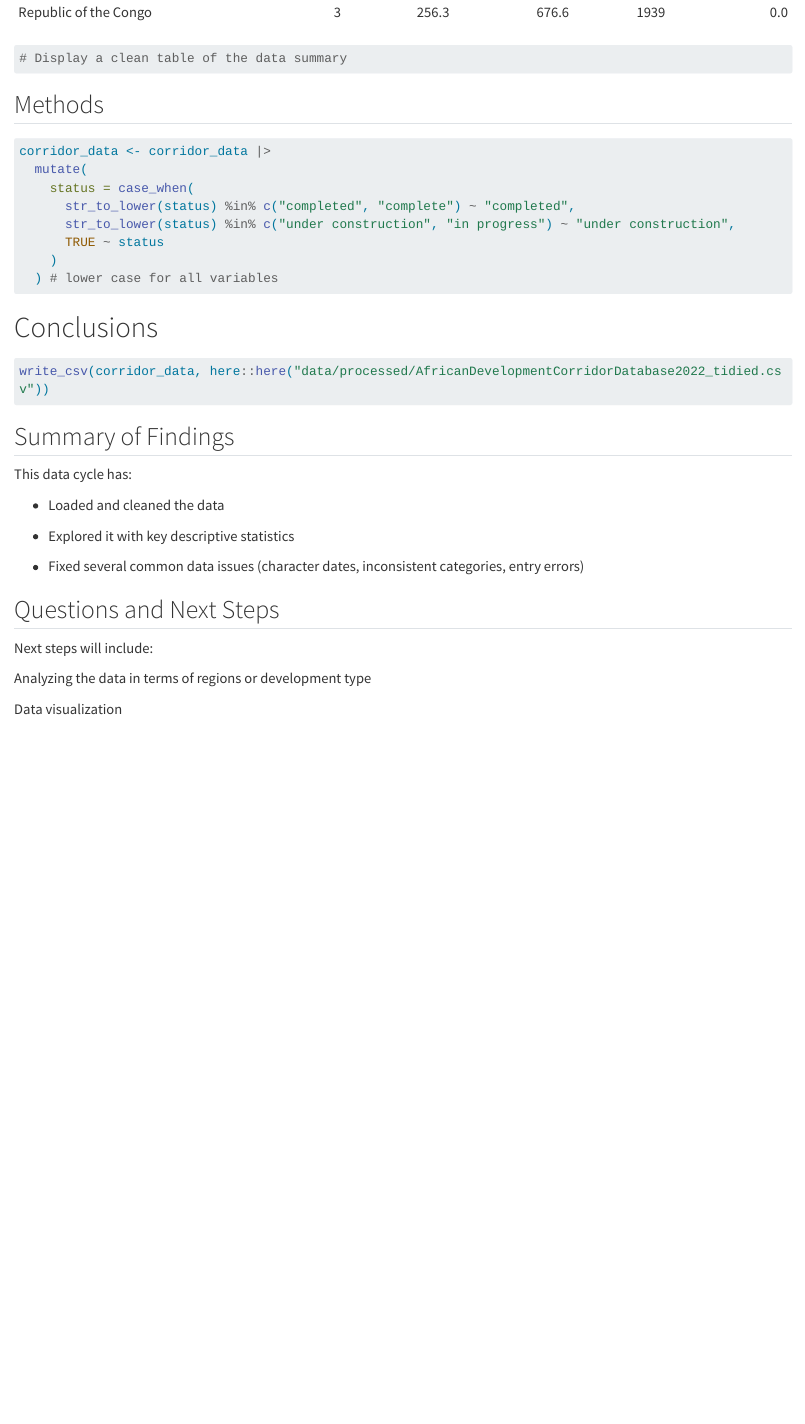
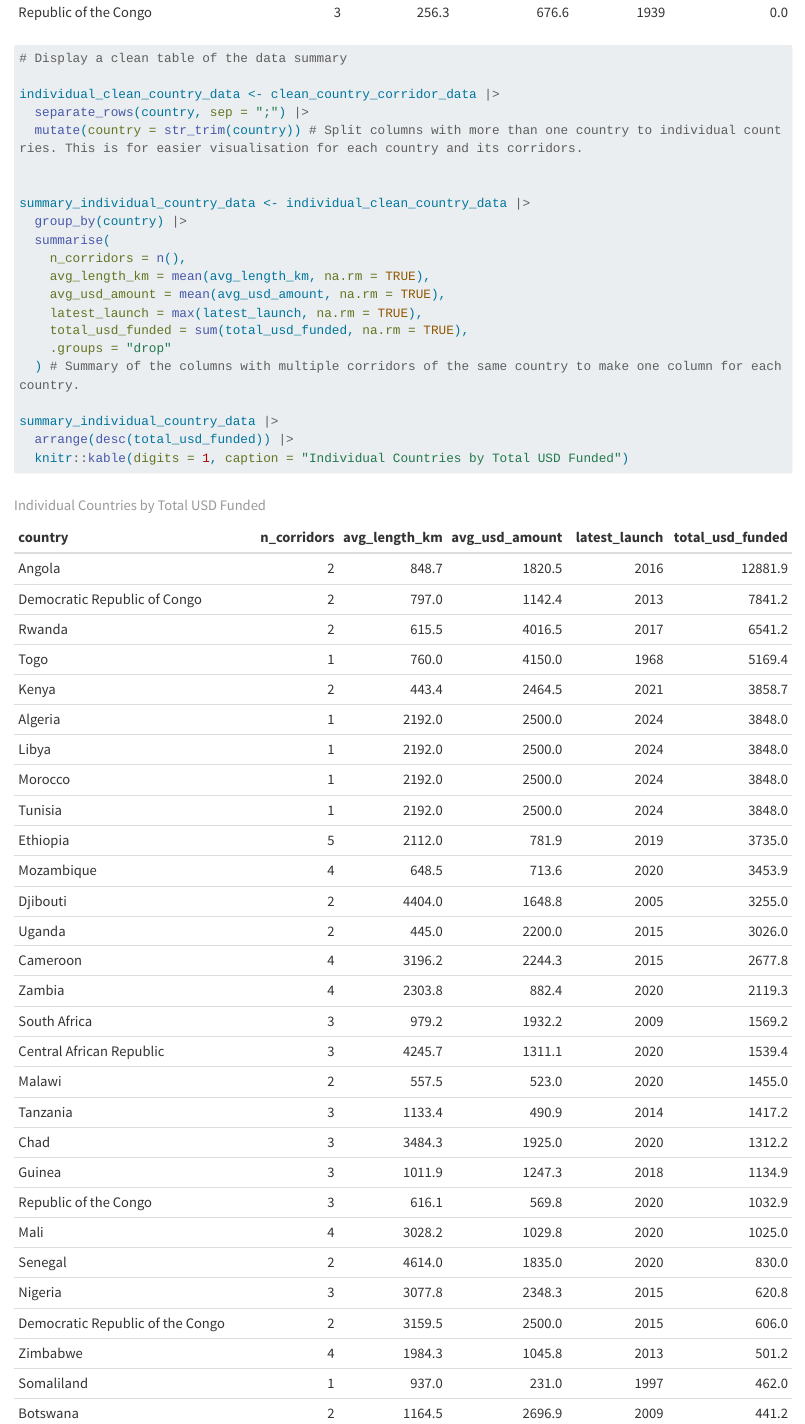
Before and after one commit to cven5999-ss25/capstone-project-jessica271, a Quarto document (docs/index.qmd): the page in a window 1100 px wide, from 4960 px down. Rendered offline with R 4.5, knitr and Pandoc in place of Quarto, with nearby package versions; long lines of code are wrapped; column names are cleaned by a stand-in for the janitor package.

Commit message:
Data Tyding for Individual Countries

```diff
--- a/docs/index.qmd
+++ b/docs/index.qmd
@@ -105,3 +105,23 @@
   arrange(desc(total_usd_funded)) |>
   knitr::kable(digits = 1, caption = "Countries by Total USD Funded")
 # Display a clean table of the data summary
+
+individual_clean_country_data <- clean_country_corridor_data |>
+  separate_rows(country, sep = ";") |>
+  mutate(country = str_trim(country)) # Split columns with more than one country to individual countries. This is for easier visualisation for each country and its corridors.
+
+
+summary_individual_country_data <- individual_clean_country_data |>
+  group_by(country) |>
+  summarise(
+    n_corridors = n(),
+    avg_length_km = mean(avg_length_km, na.rm = TRUE),
+    avg_usd_amount = mean(avg_usd_amount, na.rm = TRUE),
+    latest_launch = max(latest_launch, na.rm = TRUE),
+    total_usd_funded = sum(total_usd_funded, na.rm = TRUE),
+    .groups = "drop"
+  ) # Summary of the columns with multiple corridors of the same country to make one column for each country.
+
+summary_individual_country_data |>
+  arrange(desc(total_usd_funded)) |>
+  knitr::kable(digits = 1, caption = "Individual Countries by Total USD Funded")
```
Also changed, not shown: docs/index.qmd (3 more changed lines), 1 other file.
